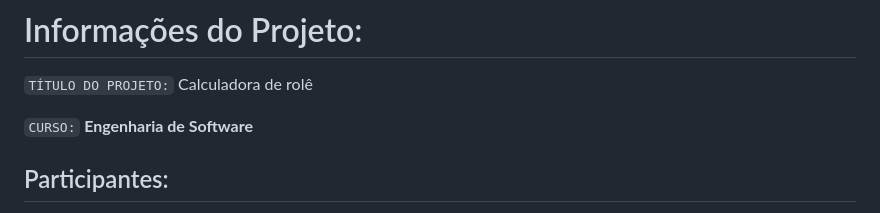
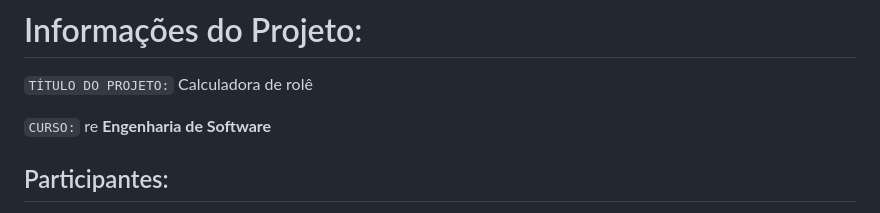
Before and after one commit to LuisBrescia/EventManager, a Markdown page: docs/relatorio/relatorioTecnico.md, the part around the change. GitHub-like rendering.

```diff
--- a/docs/relatorio/Relatorio Tecnico - TEMPLATE.md
+++ b/docs/relatorio/relatorioTecnico.md
@@ -3,7 +3,7 @@
 `TÍTULO DO PROJETO:`
 Calculadora de rolê
 
-`CURSO:`
+`CURSO:` re
 <strong>Engenharia de Software</strong>
 
 ## Participantes:
```
